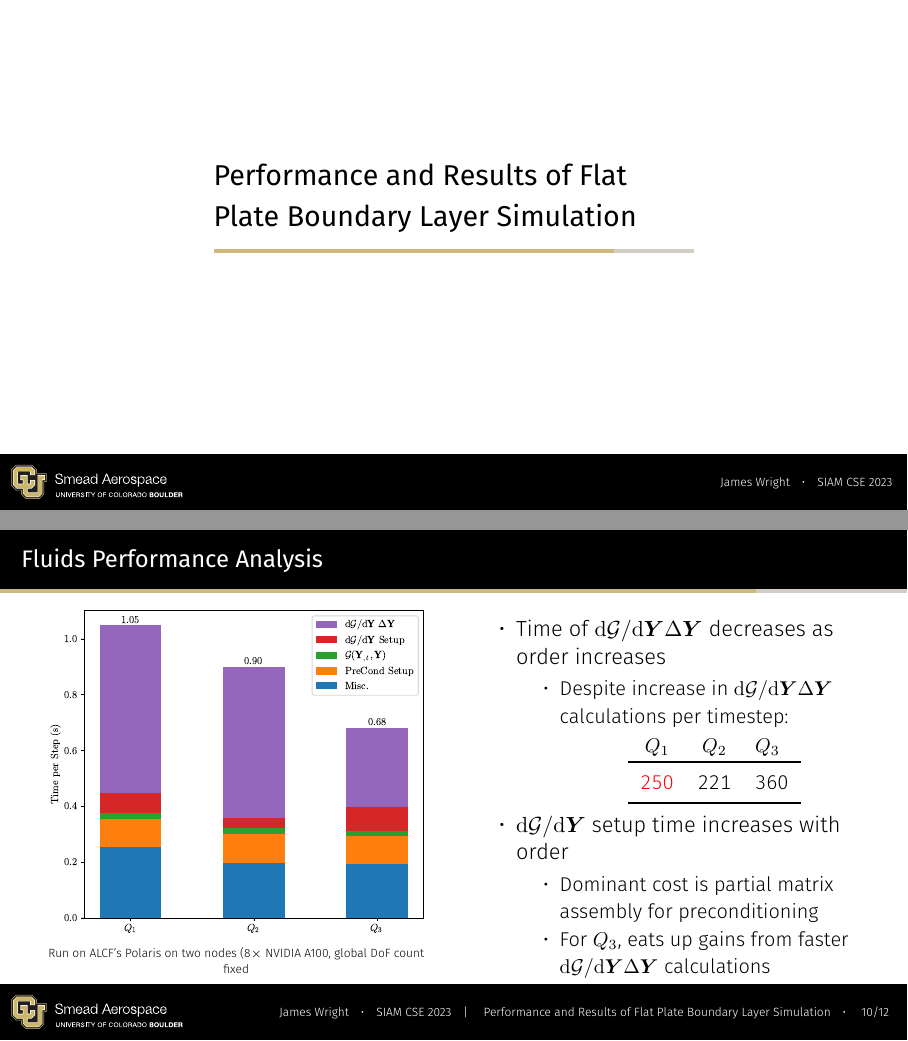
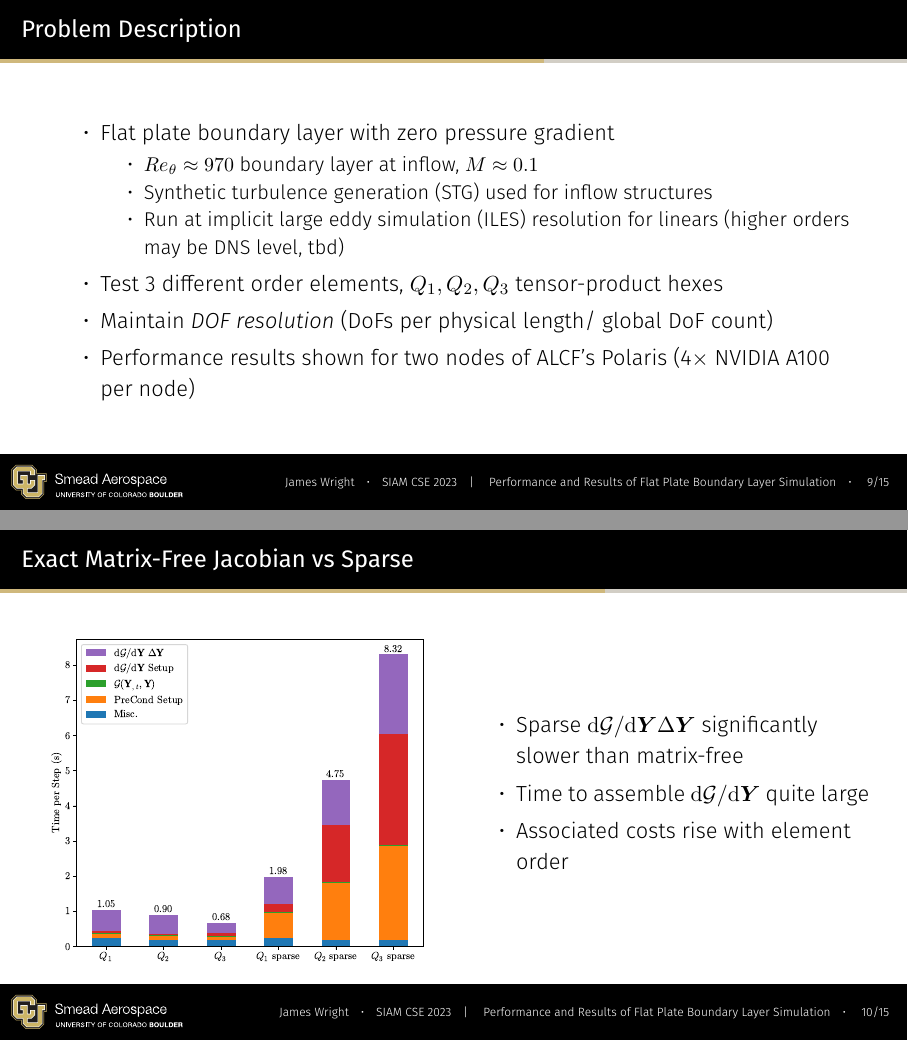
Before and after one commit to jrwrigh/SIAM_CSE_2023_Presentation, LaTeX slides (main.tex): pages 39 and 42 of 44 before the commit and pages 38 and 42 of 51 after it, joined at a grey line. Compiled offline with XeLaTeX.

Commit message:
Final version presented

```diff
--- a/main.tex
+++ b/main.tex
@@ -291,0 +350,34 @@
+\begin{frame}{Problem Description}
+    \begin{itemize}
+        \item Flat plate boundary layer with zero pressure gradient
+            \begin{itemize}
+                \item \(Re_\theta \approx 970\) boundary layer at inflow, \(M \approx 0.1\)
+                \item Synthetic turbulence generation (STG) used for inflow structures
+                \item Run at implicit large eddy simulation (ILES) resolution for linears (higher orders may be DNS level, tbd)
+            \end{itemize}
+        \item Test 3 different order elements, \(Q_1, Q_2, Q_3\) tensor-product hexes
+        \item Maintain \textit{DOF resolution} (DoFs per physical length/ global DoF count)
+        \item Performance results shown for two nodes of ALCF's Polaris (4\(\times\) NVIDIA A100 per node)
+    \end{itemize}
+\end{frame}
+
+\begin{frame}{Exact Matrix-Free Jacobian vs Sparse}
+    \begin{columns}
+        \column{0.5\textwidth}
+        \onslide<+->{
+            \begin{figure}
+                \centering
+                \vspace{-5pt}
+                \includegraphics[width=1\textwidth]{img/PerformanceBarChart_sparse.pdf}
+                \vspace{-30pt}
+            \end{figure}
+        }
+
+        \column{0.5\textwidth}
+        \begin{itemize}
+            \item<+-> Sparse \(\derd \mathcal{G} / \derd \bm{Y} \Delta \bm{Y}\) significantly slower than matrix-free
+            \item<+-> Time to assemble \(\derd \mathcal{G} / \derd \bm{Y}\) quite large
+            \item<+-> Associated costs rise with element order
+        \end{itemize}
+    \end{columns}
+\end{frame}
@@ -291,0 +407,5 @@
+        \end{itemize}
+    \end{columns}
+\end{frame}
+
+\begin{frame}{Results of Flat Plate Boundary Layer}
@@ -338,45 +486,3 @@
             \item<+-> Significant increase in efficiency for \(Q_1,\, Q_2 \rightarrow Q_3\)
         \end{itemize}
     \end{columns}
-\end{frame}
-
-\section{Performance and Results of Flat Plate Boundary Layer Simulation}
-\begin{frame}{Fluids Performance Analysis}
-    \begin{columns}
-        \column{0.5\textwidth}
-        \onslide<+->{
-            \begin{figure}
-                \centering
-                \vspace{-5pt}
-                \includegraphics[width=1\textwidth]{img/PerformanceBarChart.pdf}
-                \vspace{-30pt}
-                \caption{\tiny Run on ALCF's Polaris on two nodes (8\(\times\) NVIDIA A100, global DoF count fixed}
-                % From looking at logs in /eagle/cfdml_aesp/PolarisMilestone/Cases/8part{,P2,P3}
-                % Zulip discussion around here: https://phypid.zulipchat.com/#narrow/stream/232375-ceed-phasta/topic/field.20node.20blocking.20for.20P3.2B/near/321175758
-            \end{figure}
-        }
-
-        \column{0.5\textwidth}
-        \begin{itemize}
-            \item<+-> Time of \(\derd \mathcal{G} / \derd \bm{Y} \Delta \bm{Y}\) decreases as order increases
-                \begin{itemize}
-                    \item Despite increase in \(\derd \mathcal{G} / \derd \bm{Y} \Delta \bm{Y}\) calculations per timestep:
-                        \begin{table}
-                            \begin{tabular}{ccl}
-                                \(Q_1\) & \(Q_2\) & \(Q_3\) \\
-                                \toprule
-                                % \midrule
-                                \textcolor{red}{250} & 221 & 360 \\
-                                \bottomrule
-                            \end{tabular}
-                        \end{table}
-
-                \end{itemize}
-            \item<+-> \(\derd \mathcal{G} / \derd \bm{Y}\) setup time increases with order
-                \begin{itemize}[<.->]
-                    \item Dominant cost is partial matrix assembly for preconditioning
-                    \item For \(Q_3\), eats up gains from faster \(\derd \mathcal{G} / \derd \bm{Y} \Delta \bm{Y}\) calculations
-                \end{itemize}
-        \end{itemize}
-    \end{columns}
-\end{frame}
```
Also changed, not shown: main.tex (141 more changed lines), 1 other file.
